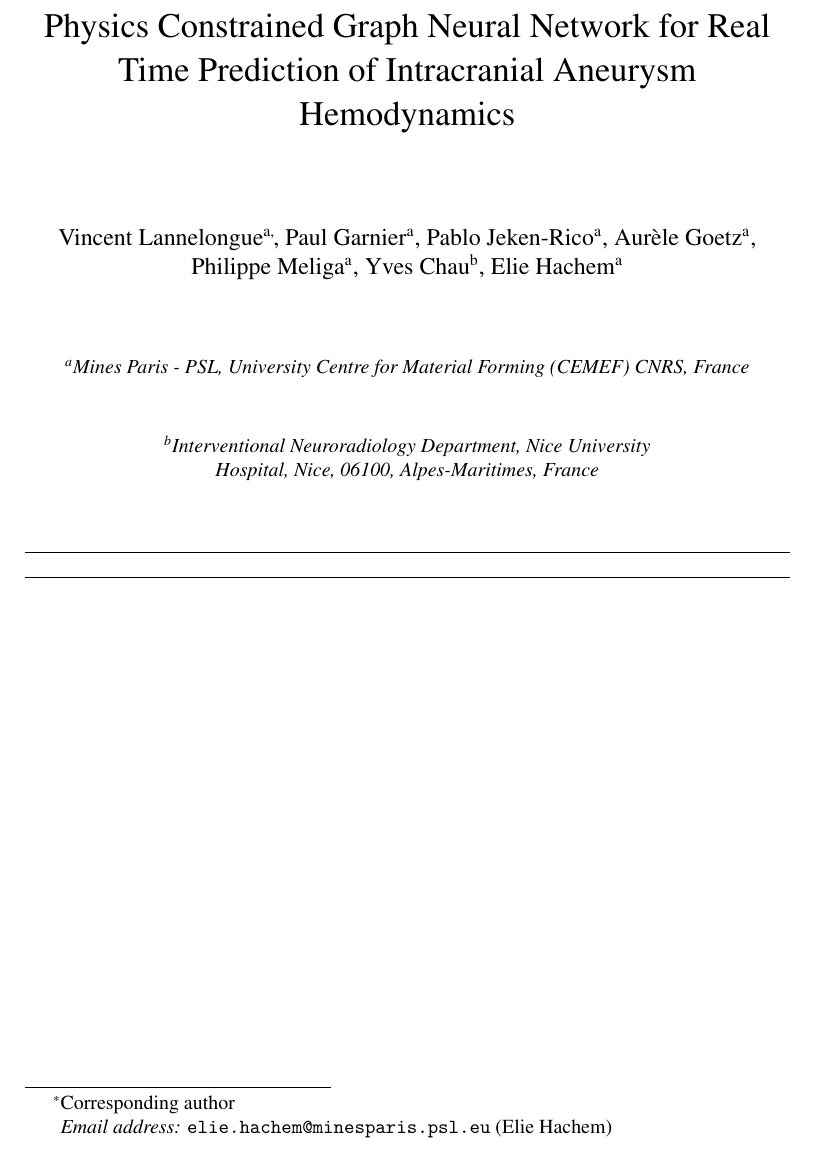
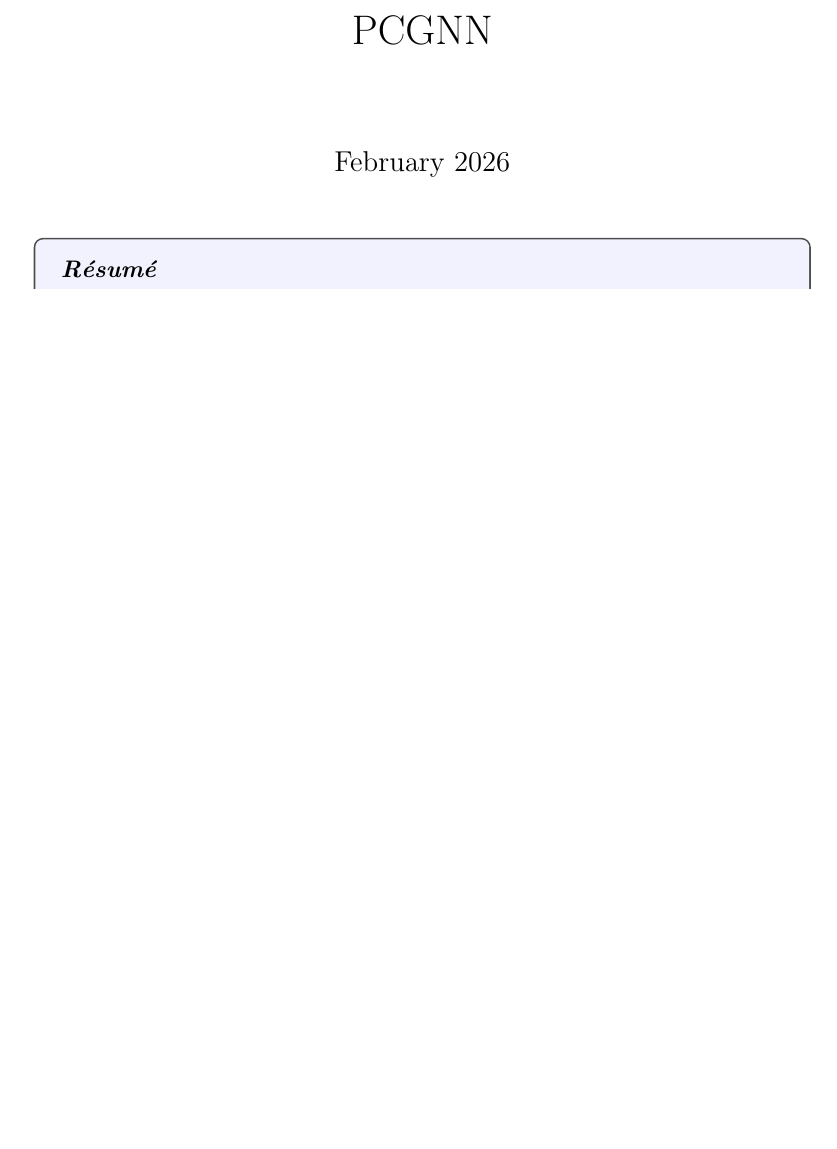
Before and after one commit to vincentlannelongue/chapter-pcgnn, a LaTeX document (main.tex): part of page 1 of 39 before the commit and part of page 1 of 41 after it, cut at the place of the change, the shorter picture padded with empty space. Compiled offline with pdfLaTeX.

Commit message:
Clean main from article front page and fix figure location errors

```diff
--- a/main.tex
+++ b/main.tex
@@ -1,6 +1,7 @@
 
-\documentclass[final,1p,times,twocolumn,numbers, 12pt]{elsarticle}
-
+% \documentclass[final,1p,times,twocolumn,numbers, 12pt]{elsarticle}
+\documentclass[12pt]{article}
+\usepackage[utf8]{inputenc}
 \usepackage{amssymb}
 \usepackage{amsmath}
 \usepackage{float}
@@ -43,37 +46,7 @@
 
 \begin{document}
 
-\begin{frontmatter}
-
-
-\title{Physics Constrained Graph Neural Network for Real Time Prediction of Intracranial Aneurysm Hemodynamics} %% Article title
-
-\author[1]{Vincent Lannelongue}
-\author[1]{Paul Garnier}
-\author[1]{Pablo Jeken-Rico}
-\author[1]{Aurèle Goetz}
-\author[1]{Philippe Meliga}
-\author[2]{Yves Chau}
-\author[1]{Elie Hachem}\corref{{cor1}}
-\ead{elie.hachem@minesparis.psl.eu}
-
-
-\cortext[cor1]{Corresponding author}
-
-%% Author affiliation
-\affiliation[1]{organization={Mines Paris - PSL, University Centre for Material Forming (CEMEF) CNRS},
-            country={France}}
-
-\affiliation[2]{
-    organization={Interventional Neuroradiology Department, Nice University Hospital},
-    city={Nice},
-    postcode={06100},
-    state={Alpes-Maritimes},
-    country={France}
-}
-
-
-\end{frontmatter}
+\maketitle
 
 \import{src}{abstracts}
 
```
Also changed, not shown: src/abstracts.tex (+1 -3 lines), src/results.tex (+5 -5 lines), main.tex (8 more changed lines).
